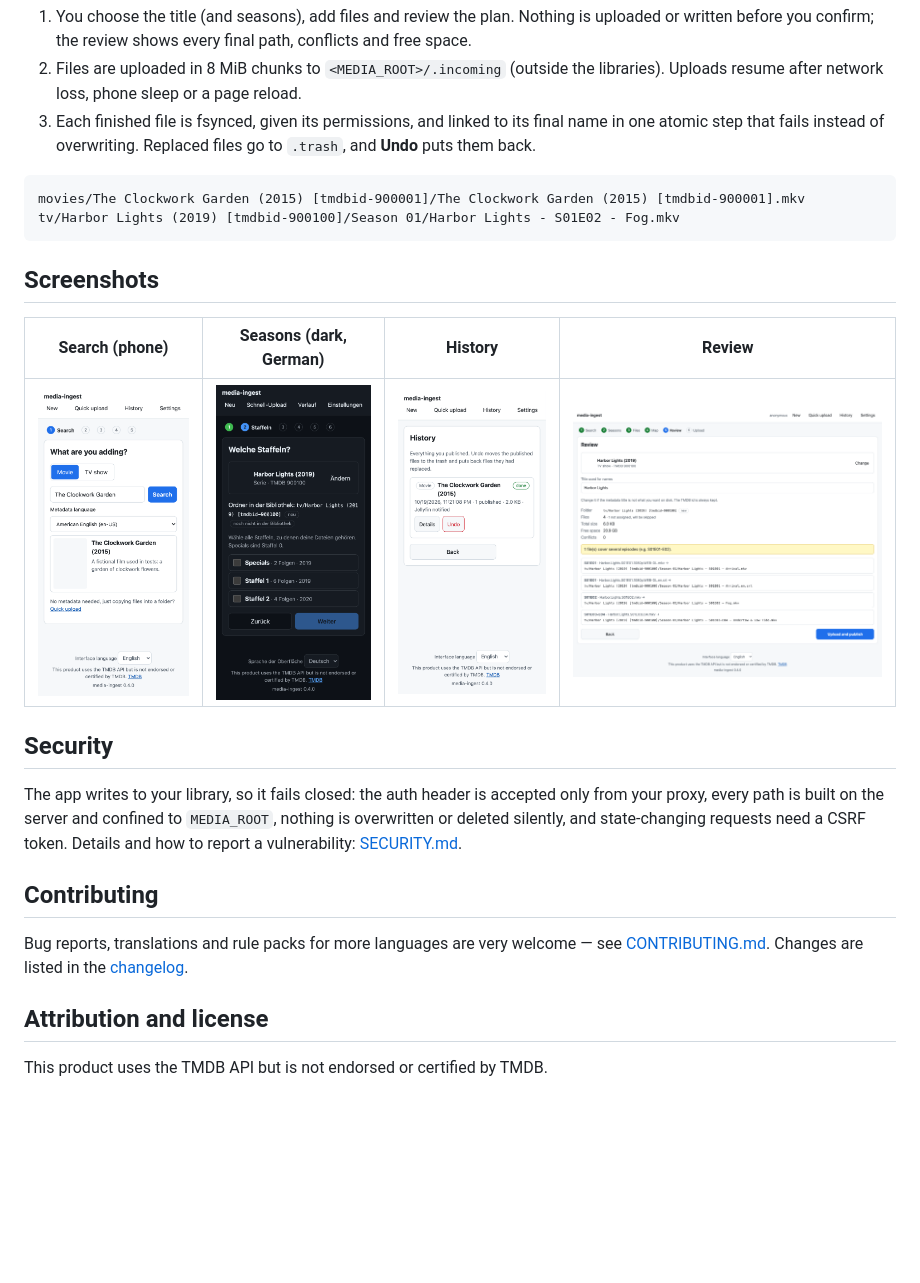
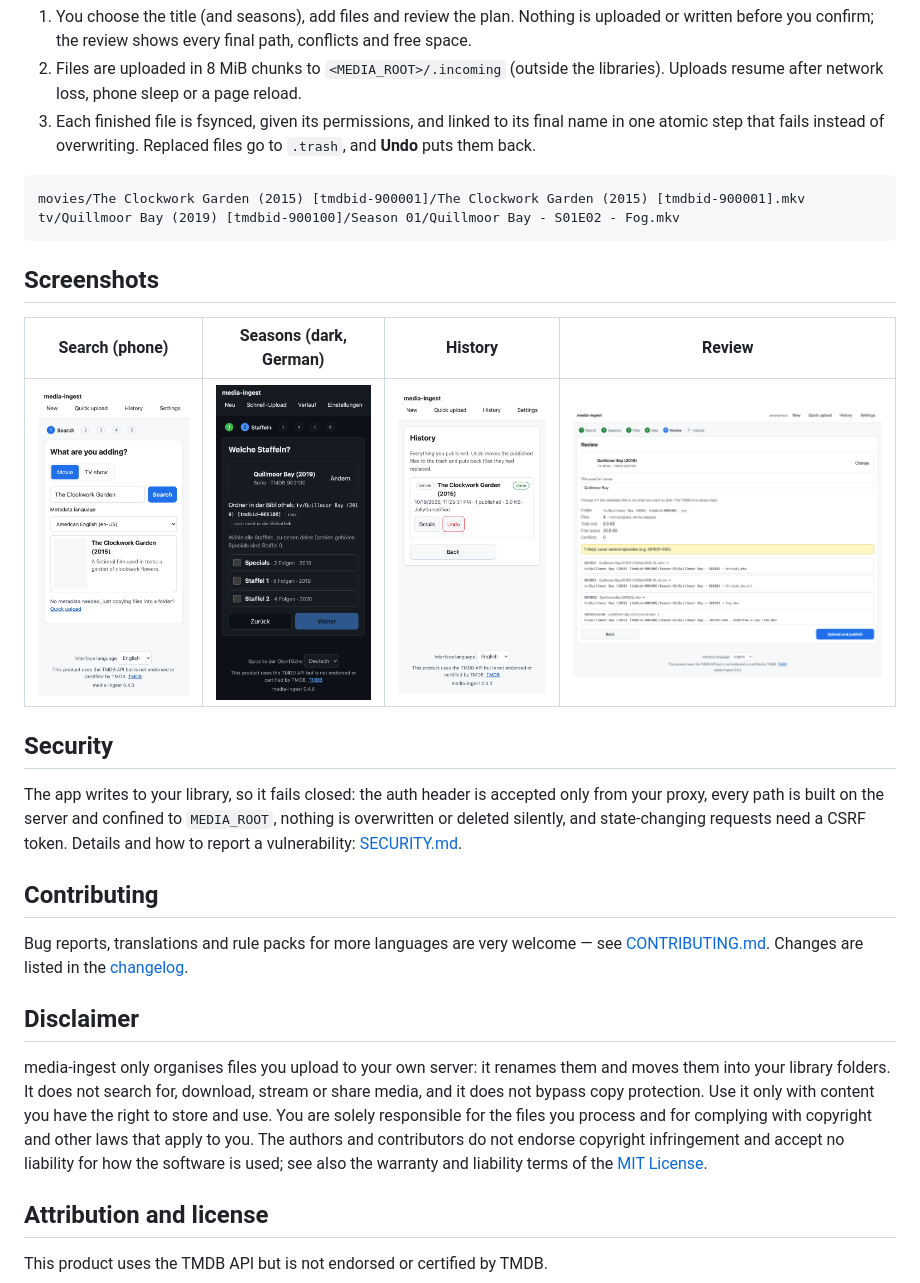
Before and after one commit to configtheworld/media-ingest, a Markdown page: README.md, the part around the change. Rendered like a GitHub page; pictures changed too: docs/screenshots/history-mobile.png, docs/screenshots/review-desktop.png, docs/screenshots/seasons-dark-de.png; blank space fills up the shorter version.

````diff
--- a/README.md
+++ b/README.md
@@ -69,7 +69,7 @@ Full guides: **[deployment](docs/deployment.md)** · **[reverse proxies](docs/re
 
 ```
 movies/The Clockwork Garden (2015) [tmdbid-900001]/The Clockwork Garden (2015) [tmdbid-900001].mkv
-tv/Harbor Lights (2019) [tmdbid-900100]/Season 01/Harbor Lights - S01E02 - Fog.mkv
+tv/Quillmoor Bay (2019) [tmdbid-900100]/Season 01/Quillmoor Bay - S01E02 - Fog.mkv
 ```
 
 ## Screenshots
@@ -90,6 +90,15 @@ silently, and state-changing requests need a CSRF token. Details and how to repo
 Bug reports, translations and rule packs for more languages are very welcome — see
 [CONTRIBUTING.md](CONTRIBUTING.md). Changes are listed in the [changelog](CHANGELOG.md).
 
+## Disclaimer
+
+media-ingest only organises files you upload to your own server: it renames them and moves them into
+your library folders. It does not search for, download, stream or share media, and it does not bypass
+copy protection. Use it only with content you have the right to store and use. You are solely
+responsible for the files you process and for complying with copyright and other laws that apply to
+you. The authors and contributors do not endorse copyright infringement and accept no liability for how
+the software is used; see also the warranty and liability terms of the [MIT License](LICENSE).
+
 ## Attribution and license
 
 This product uses the TMDB API but is not endorsed or certified by TMDB.
````
Also changed, not shown: docs/naming.md (+3 -3 lines), docs/screenshots/published-mobile.png, docs/screenshots/tv-mapping-desktop.png, 10 other files.
